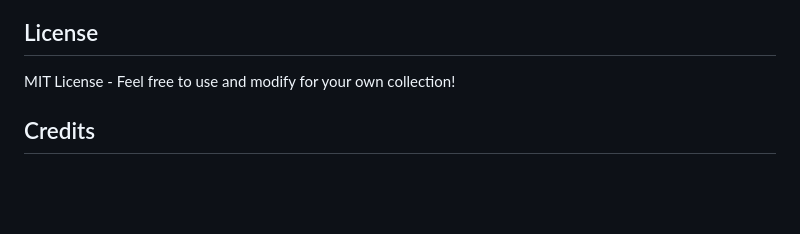
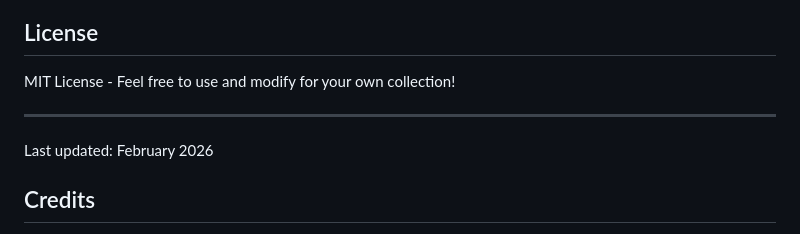
Before and after one commit to pnz1990/mtg-collection-viewer, a Markdown page: README.md, the part around the change. Drawn GitHub-style; blank space fills up the shorter version.

```diff
--- a/README.md
+++ b/README.md
@@ -132,6 +132,9 @@ mtg-collection-viewer/
 
 MIT License - Feel free to use and modify for your own collection!
 
+---
+Last updated: February 2026
+
 ## Credits
 
 - Card images and data from [Scryfall](https://scryfall.com/)
```
